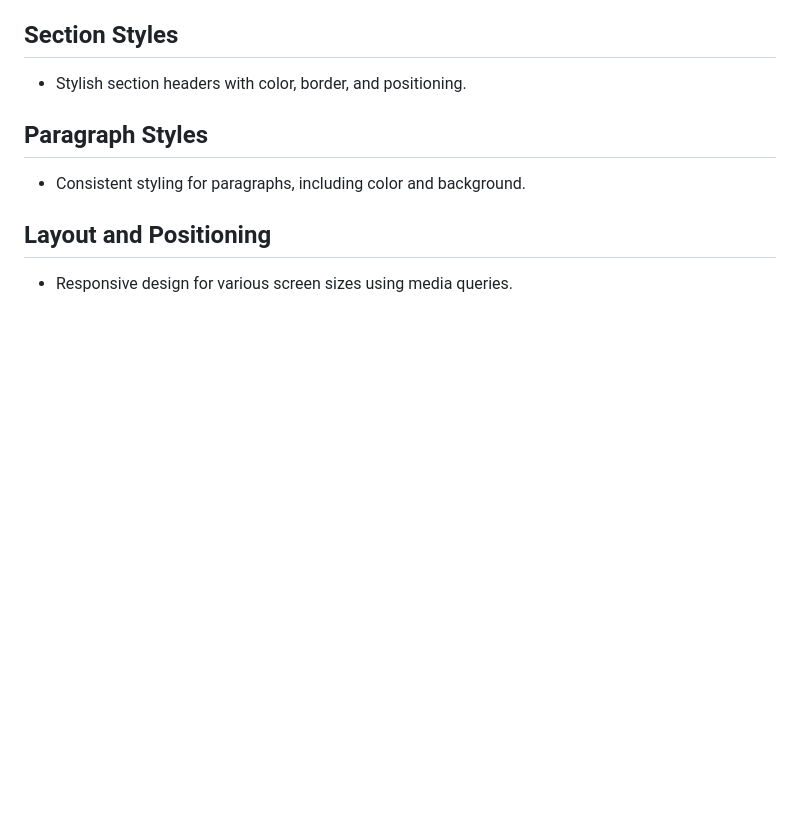
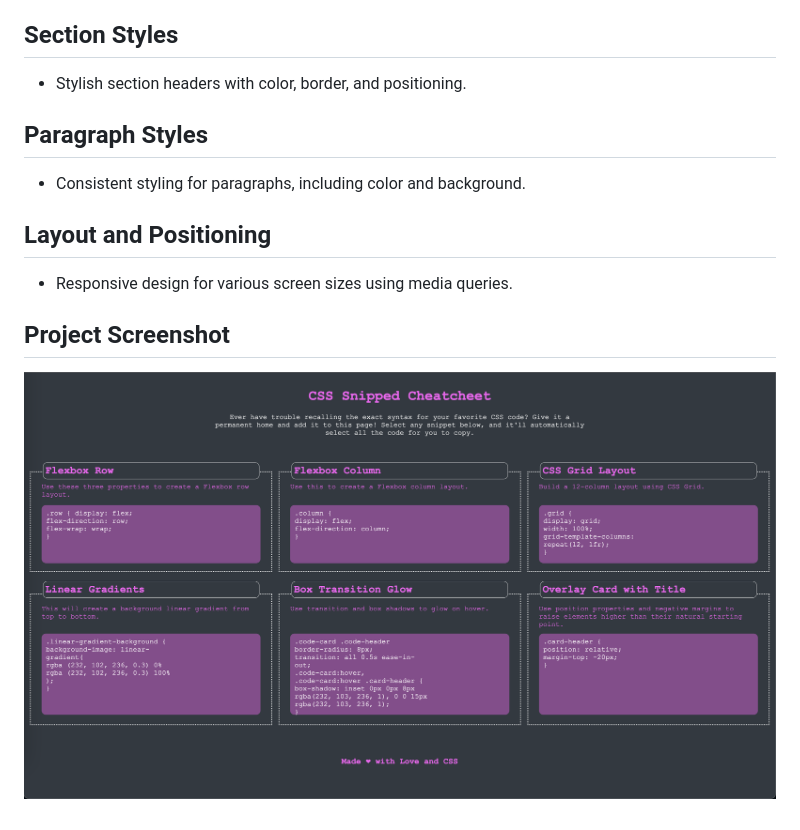
Before and after one commit to Jetniksyla/CSS_snipped_cheatsheet, a Markdown page: README.md, the part around the change. Drawn GitHub-style; pictures changed too: css_cheatcheet.png (added); blank space fills up the shorter version.

Commit message:
Add project screenshot to README.md

```diff
--- a/README.md
+++ b/README.md
@@ -33,3 +33,8 @@ This project, "CSS Snipped Cheatsheet," is a simple webpage designed to showcase
 
 ## Layout and Positioning
 * Responsive design for various screen sizes using media queries.
+
+
+## Project Screenshot
+
+![Alt text](css_cheatcheet.png)
```
Also changed, not shown: css_cheatcheet-1.png (added).
